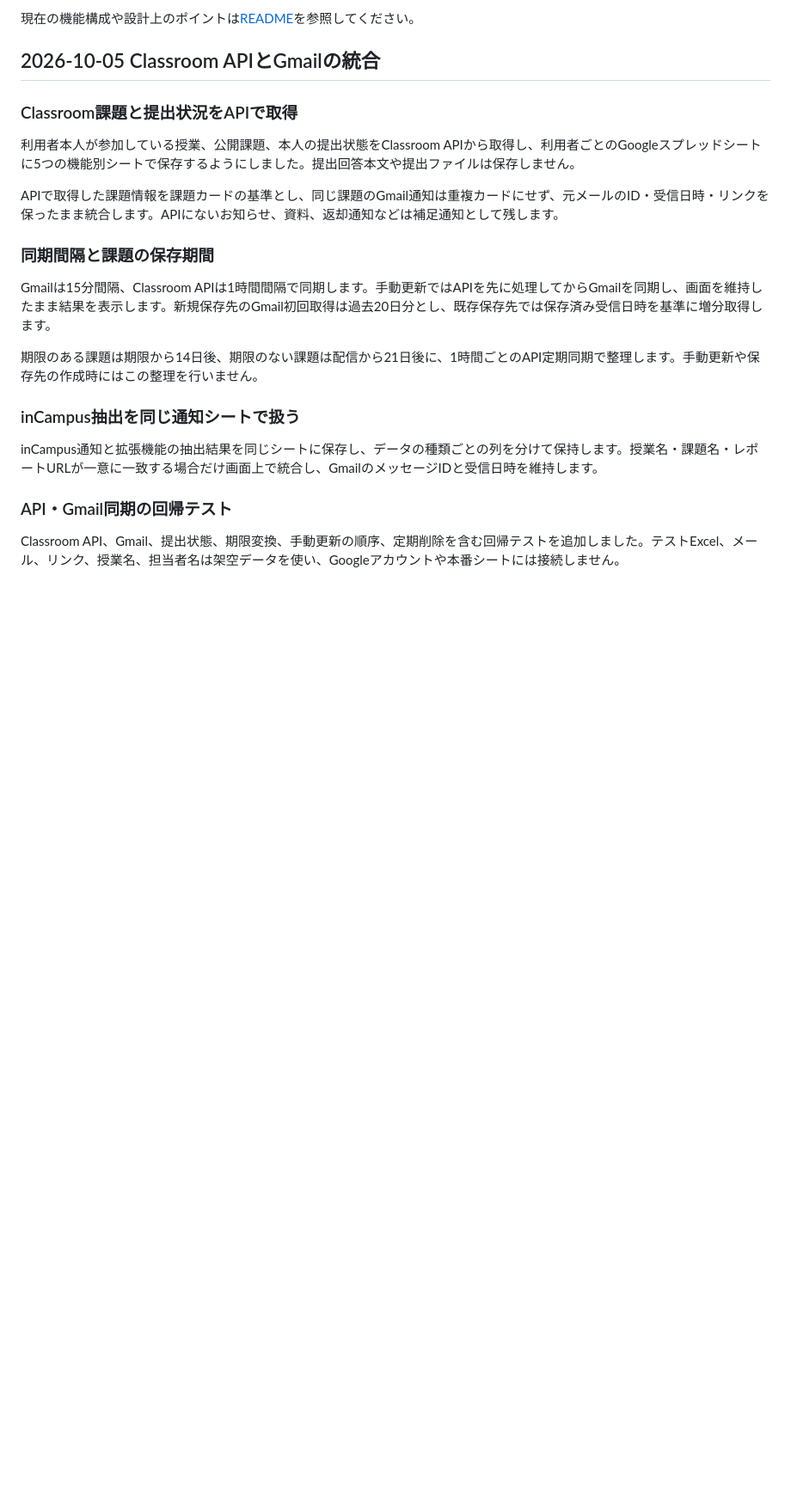
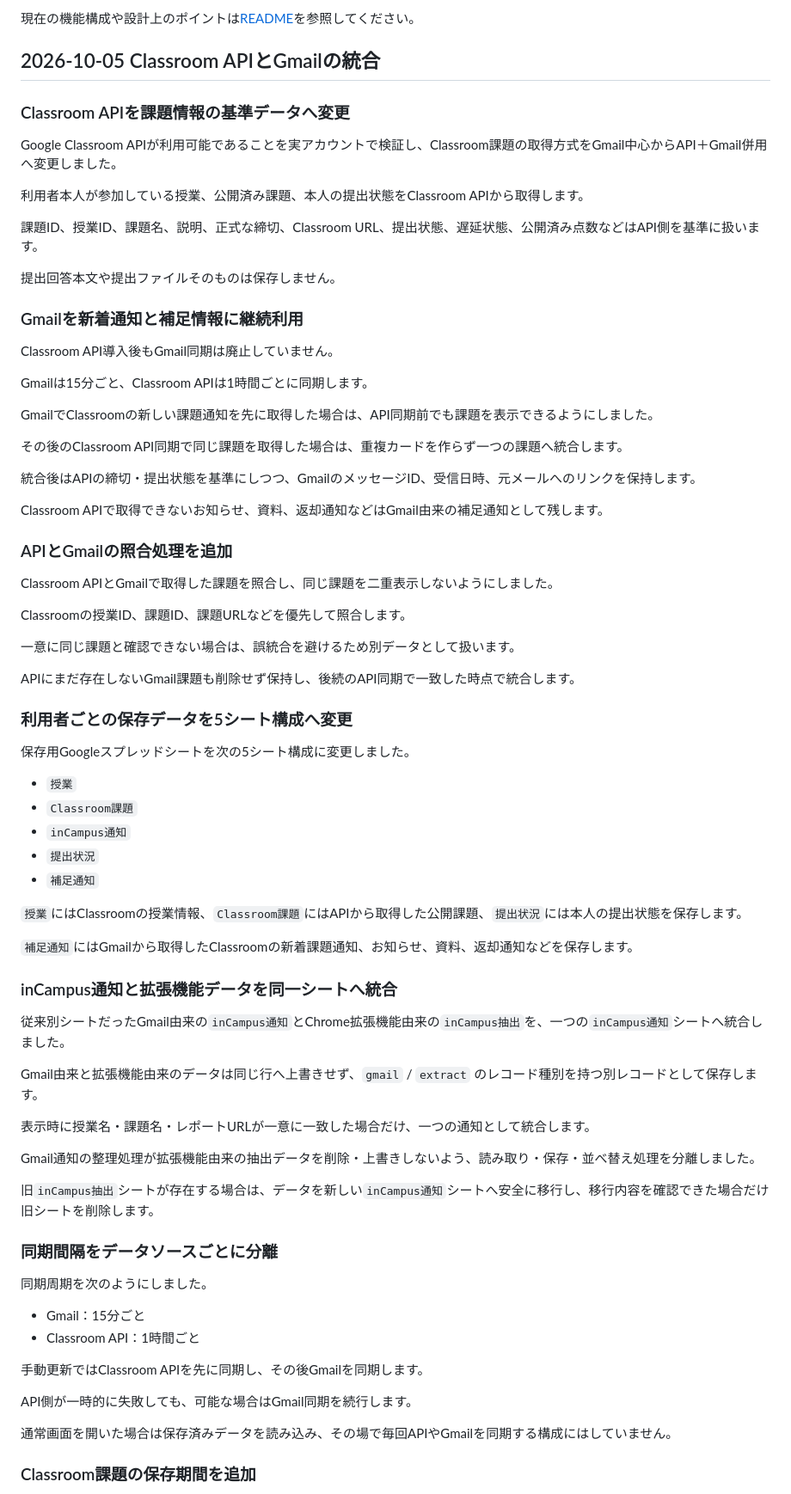
Before and after one commit to ponkichi1552/senshu-taskhub, a Markdown page: CHANGELOG.md, the part around one of its changes. Shown at 86% size. Rendered like a GitHub page; blank space fills up the shorter version.

```diff
--- a/CHANGELOG.md
+++ b/CHANGELOG.md
@@ -7,22 +7,78 @@
 
 ## 2026-10-05 Classroom APIとGmailの統合
 
-### Classroom課題と提出状況をAPIで取得
+### Classroom APIを課題情報の基準データへ変更
 
-利用者本人が参加している授業、公開課題、本人の提出状態をClassroom APIから取得し、利用者ごとのGoogleスプレッドシートに5つの機能別シートで保存するようにしました。提出回答本文や提出ファイルは保存しません。
+Google Classroom APIが利用可能であることを実アカウントで検証し、Classroom課題の取得方式をGmail中心からAPI＋Gmail併用へ変更しました。
 
-APIで取得した課題情報を課題カードの基準とし、同じ課題のGmail通知は重複カードにせず、元メールのID・受信日時・リンクを保ったまま統合します。APIにないお知らせ、資料、返却通知などは補足通知として残します。
+利用者本人が参加している授業、公開済み課題、本人の提出状態をClassroom APIから取得します。
 
-### 同期間隔と課題の保存期間
+課題ID、授業ID、課題名、説明、正式な締切、Classroom URL、提出状態、遅延状態、公開済み点数などはAPI側を基準に扱います。
 
-Gmailは15分間隔、Classroom APIは1時間間隔で同期します。手動更新ではAPIを先に処理してからGmailを同期し、画面を維持したまま結果を表示します。新規保存先のGmail初回取得は過去20日分とし、既存保存先では保存済み受信日時を基準に増分取得します。
+提出回答本文や提出ファイルそのものは保存しません。
 
-期限のある課題は期限から14日後、期限のない課題は配信から21日後に、1時間ごとのAPI定期同期で整理します。手動更新や保存先の作成時にはこの整理を行いません。
+### Gmailを新着通知と補足情報に継続利用
 
-### inCampus抽出を同じ通知シートで扱う
+Classroom API導入後もGmail同期は廃止していません。
 
-inCampus通知と拡張機能の抽出結果を同じシートに保存し、データの種類ごとの列を分けて保持します。授業名・課題名・レポートURLが一意に一致する場合だけ画面上で統合し、GmailのメッセージIDと受信日時を維持します。
+Gmailは15分ごと、Classroom APIは1時間ごとに同期します。
 
-### API・Gmail同期の回帰テスト
+GmailでClassroomの新しい課題通知を先に取得した場合は、API同期前でも課題を表示できるようにしました。
 
-Classroom API、Gmail、提出状態、期限変換、手動更新の順序、定期削除を含む回帰テストを追加しました。テストExcel、メール、リンク、授業名、担当者名は架空データを使い、Googleアカウントや本番シートには接続しません。
+その後のClassroom API同期で同じ課題を取得した場合は、重複カードを作らず一つの課題へ統合します。
+
+統合後はAPIの締切・提出状態を基準にしつつ、GmailのメッセージID、受信日時、元メールへのリンクを保持します。
+
+Classroom APIで取得できないお知らせ、資料、返却通知などはGmail由来の補足通知として残します。
+
+### APIとGmailの照合処理を追加
+
+Classroom APIとGmailで取得した課題を照合し、同じ課題を二重表示しないようにしました。
+
+Classroomの授業ID、課題ID、課題URLなどを優先して照合します。
+
+一意に同じ課題と確認できない場合は、誤統合を避けるため別データとして扱います。
+
+APIにまだ存在しないGmail課題も削除せず保持し、後続のAPI同期で一致した時点で統合します。
+
+### 利用者ごとの保存データを5シート構成へ変更
+
+保存用Googleスプレッドシートを次の5シート構成に変更しました。
+
+- `授業`
+- `Classroom課題`
+- `inCampus通知`
+- `提出状況`
+- `補足通知`
+
+`授業`にはClassroomの授業情報、`Classroom課題`にはAPIから取得した公開課題、`提出状況`には本人の提出状態を保存します。
+
+`補足通知`にはGmailから取得したClassroomの新着課題通知、お知らせ、資料、返却通知などを保存します。
+
+### inCampus通知と拡張機能データを同一シートへ統合
+
+従来別シートだったGmail由来の`inCampus通知`とChrome拡張機能由来の`inCampus抽出`を、一つの`inCampus通知`シートへ統合しました。
+
+Gmail由来と拡張機能由来のデータは同じ行へ上書きせず、`gmail` / `extract` のレコード種別を持つ別レコードとして保存します。
+
+表示時に授業名・課題名・レポートURLが一意に一致した場合だけ、一つの通知として統合します。
+
+Gmail通知の整理処理が拡張機能由来の抽出データを削除・上書きしないよう、読み取り・保存・並べ替え処理を分離しました。
+
+旧`inCampus抽出`シートが存在する場合は、データを新しい`inCampus通知`シートへ安全に移行し、移行内容を確認できた場合だけ旧シートを削除します。
+
+### 同期間隔をデータソースごとに分離
+
+同期周期を次のようにしました。
+
+- Gmail：15分ごと
+- Classroom API：1時間ごと
+
+手動更新ではClassroom APIを先に同期し、その後Gmailを同期します。
+
+API側が一時的に失敗しても、可能な場合はGmail同期を続行します。
+
+通常画面を開いた場合は保存済みデータを読み込み、その場で毎回APIやGmailを同期する構成にはしていません。
+
+### Classroom課題の保存期間を追加
+
```
Also changed, not shown: other parts of CHANGELOG.md (+68 -0 lines).
